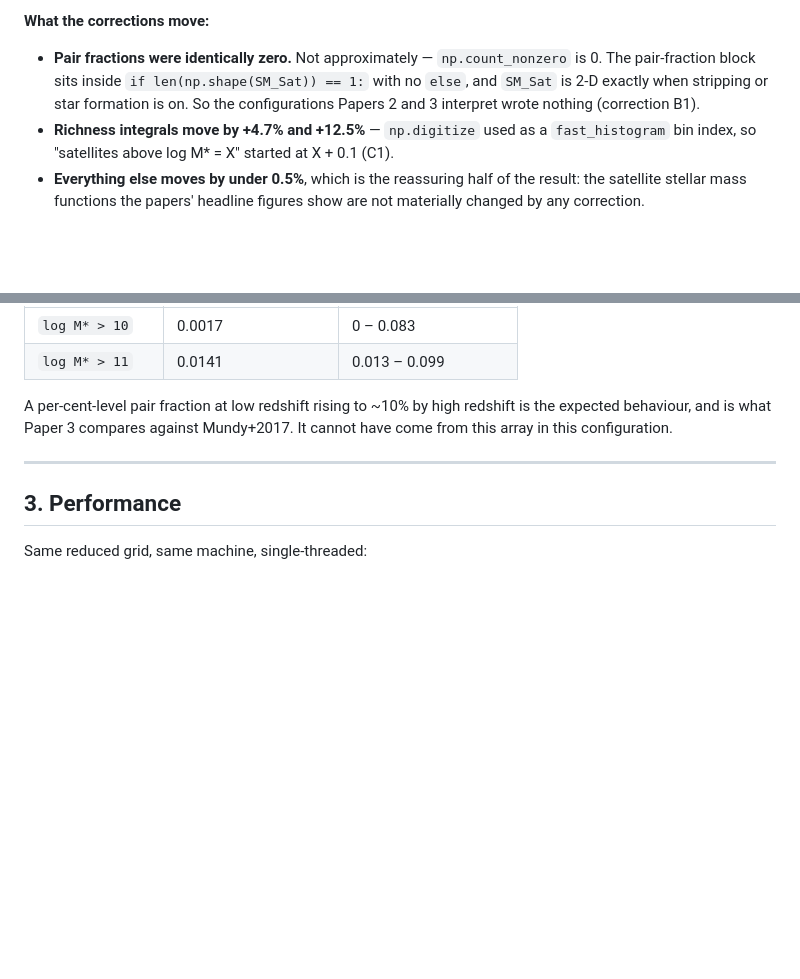
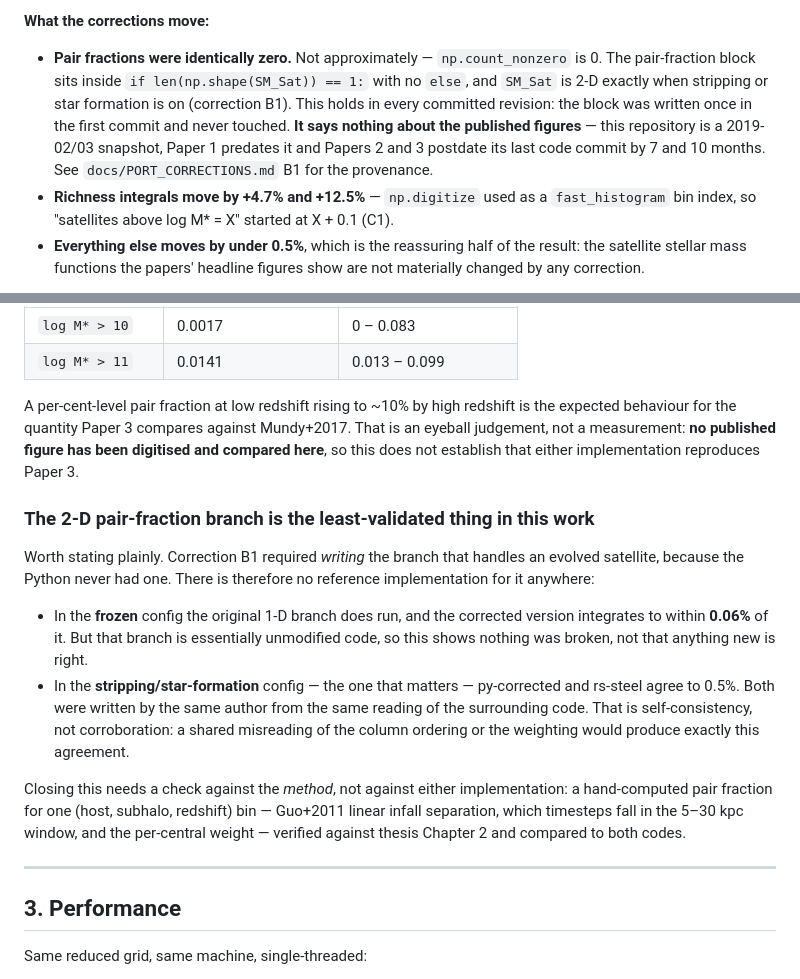
Before and after one commit to PipGrylls/STEEL, a Markdown page: docs/VALIDATION.md, 2 parts joined by grey strips. Drawn GitHub-style; blank space fills up the shorter version.

```diff
--- a/docs/VALIDATION.md
+++ b/docs/VALIDATION.md
@@ -94,8 +94,12 @@ That is the validation.
 * **Pair fractions were identically zero.** Not approximately —
   `np.count_nonzero` is 0. The pair-fraction block sits inside
   `if len(np.shape(SM_Sat)) == 1:` with no `else`, and `SM_Sat` is 2-D
-  exactly when stripping or star formation is on. So the configurations
-  Papers 2 and 3 interpret wrote nothing (correction B1).
+  exactly when stripping or star formation is on (correction B1). This
+  holds in every committed revision: the block was written once in the
+  first commit and never touched. **It says nothing about the published
+  figures** — this repository is a 2019-02/03 snapshot, Paper 1 predates
+  it and Papers 2 and 3 postdate its last code commit by 7 and 10
+  months. See `docs/PORT_CORRECTIONS.md` B1 for the provenance.
 * **Richness integrals move by +4.7% and +12.5%** — `np.digitize` used
   as a `fast_histogram` bin index, so "satellites above log M* = X"
   started at X + 0.1 (C1).
@@ -207,8 +211,32 @@ The corrected output gives physically sensible values. Running the real
 | `log M* > 11` | 0.0141 | 0.013 – 0.099 |
 
 A per-cent-level pair fraction at low redshift rising to ~10% by high
-redshift is the expected behaviour, and is what Paper 3 compares against
-Mundy+2017. It cannot have come from this array in this configuration.
+redshift is the expected behaviour for the quantity Paper 3 compares
+against Mundy+2017. That is an eyeball judgement, not a measurement:
+**no published figure has been digitised and compared here**, so this
+does not establish that either implementation reproduces Paper 3.
+
+### The 2-D pair-fraction branch is the least-validated thing in this work
+
+Worth stating plainly. Correction B1 required *writing* the branch that
+handles an evolved satellite, because the Python never had one. There is
+therefore no reference implementation for it anywhere:
+
+* In the **frozen** config the original 1-D branch does run, and the
+  corrected version integrates to within **0.06%** of it. But that
+  branch is essentially unmodified code, so this shows nothing was
+  broken, not that anything new is right.
+* In the **stripping/star-formation** config — the one that matters —
+  py-corrected and rs-steel agree to 0.5%. Both were written by the same
+  author from the same reading of the surrounding code. That is
+  self-consistency, not corroboration: a shared misreading of the column
+  ordering or the weighting would produce exactly this agreement.
+
+Closing this needs a check against the *method*, not against either
+implementation: a hand-computed pair fraction for one (host, subhalo,
+redshift) bin — Guo+2011 linear infall separation, which timesteps fall
+in the 5–30 kpc window, and the per-central weight — verified against
+thesis Chapter 2 and compared to both codes.
 
 ---
 
```
Also changed, not shown: docs/PORT_CORRECTIONS.md (+30 -2 lines).
